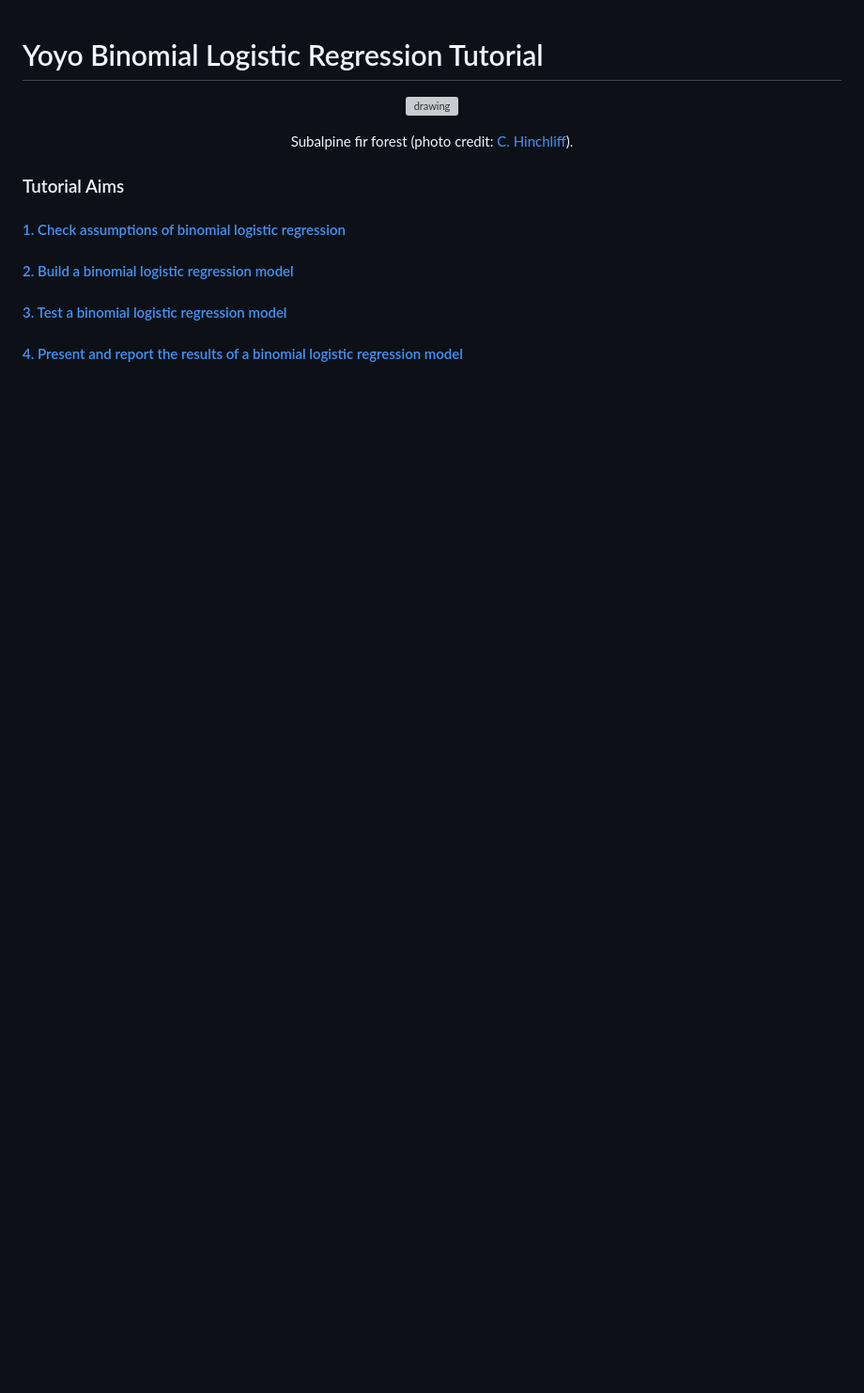
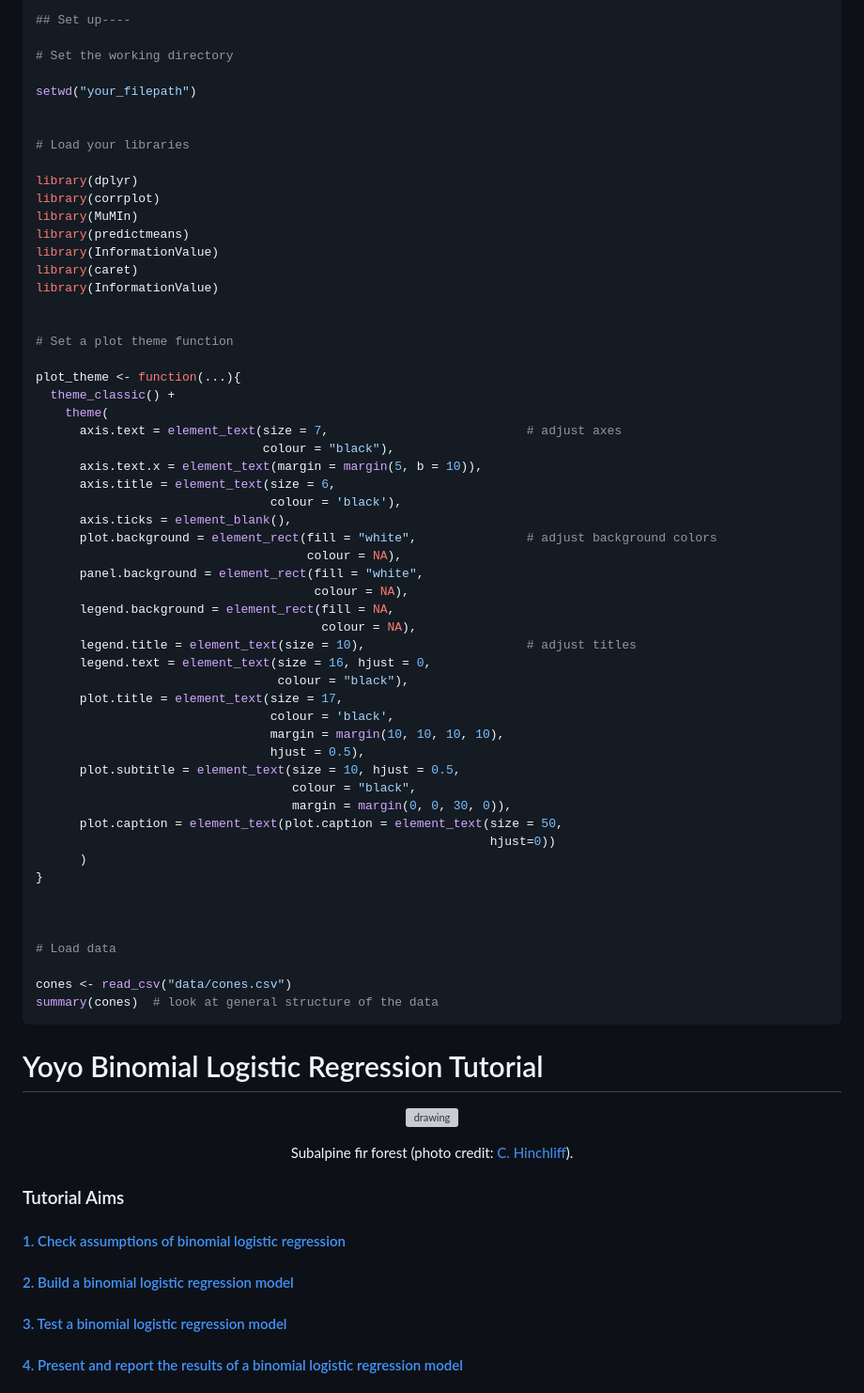
Before and after one commit to elizobo/LR_tutorial, a Markdown page: _index.md, the part around the change. Shown: that part at 94% size. Drawn GitHub-style; blank space fills up the shorter version; grey boxes are pictures that could not be loaded.

````diff
--- a/_index.md
+++ b/_index.md
@@ -1,3 +1,62 @@
+
+```r
+## Set up----
+
+# Set the working directory
+
+setwd("your_filepath")
+
+
+# Load your libraries
+
+library(dplyr)
+library(corrplot)
+library(MuMIn)
+library(predictmeans)
+library(InformationValue)
+library(caret)
+library(InformationValue)
+
+
+# Set a plot theme function
+
+plot_theme <- function(...){
+  theme_classic() +
+    theme(
+      axis.text = element_text(size = 7,                           # adjust axes
+                               colour = "black"),
+      axis.text.x = element_text(margin = margin(5, b = 10)),
+      axis.title = element_text(size = 6,
+                                colour = 'black'),
+      axis.ticks = element_blank(),
+      plot.background = element_rect(fill = "white",               # adjust background colors
+                                     colour = NA),
+      panel.background = element_rect(fill = "white",
+                                      colour = NA),
+      legend.background = element_rect(fill = NA,
+                                       colour = NA),
+      legend.title = element_text(size = 10),                      # adjust titles
+      legend.text = element_text(size = 16, hjust = 0,
+                                 colour = "black"),
+      plot.title = element_text(size = 17,
+                                colour = 'black',
+                                margin = margin(10, 10, 10, 10),
+                                hjust = 0.5),
+      plot.subtitle = element_text(size = 10, hjust = 0.5,
+                                   colour = "black",
+                                   margin = margin(0, 0, 30, 0)),
+      plot.caption = element_text(plot.caption = element_text(size = 50,
+                                                              hjust=0))
+      )
+}
+
+
+
+# Load data
+
+cones <- read_csv("data/cones.csv")
+summary(cones)  # look at general structure of the data
+```
 
 
 # Yoyo Binomial Logistic Regression Tutorial
````
